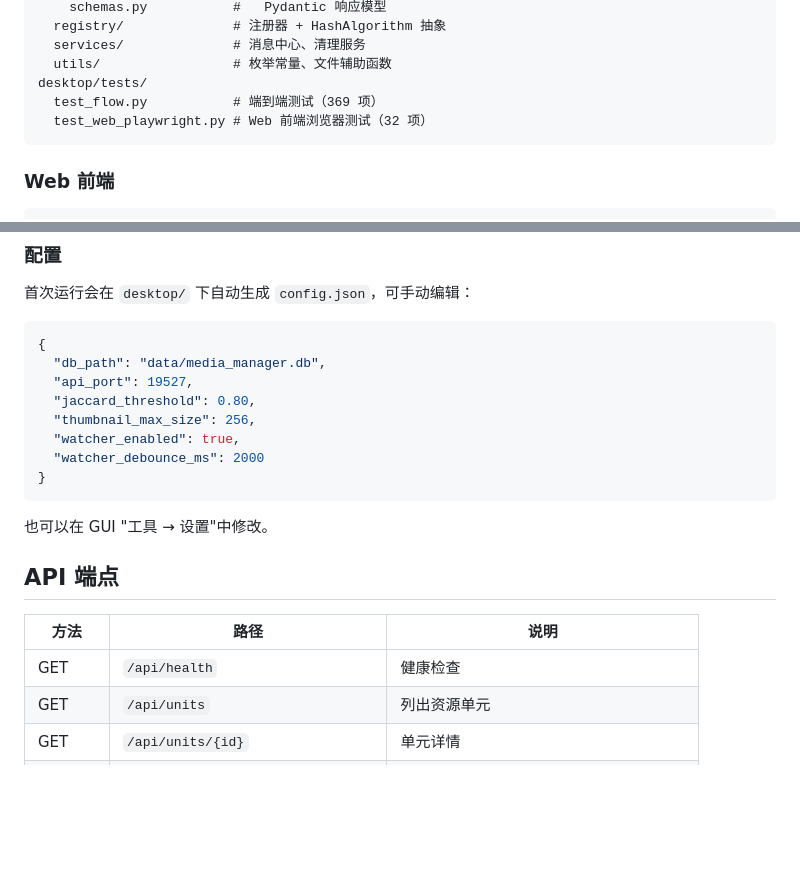
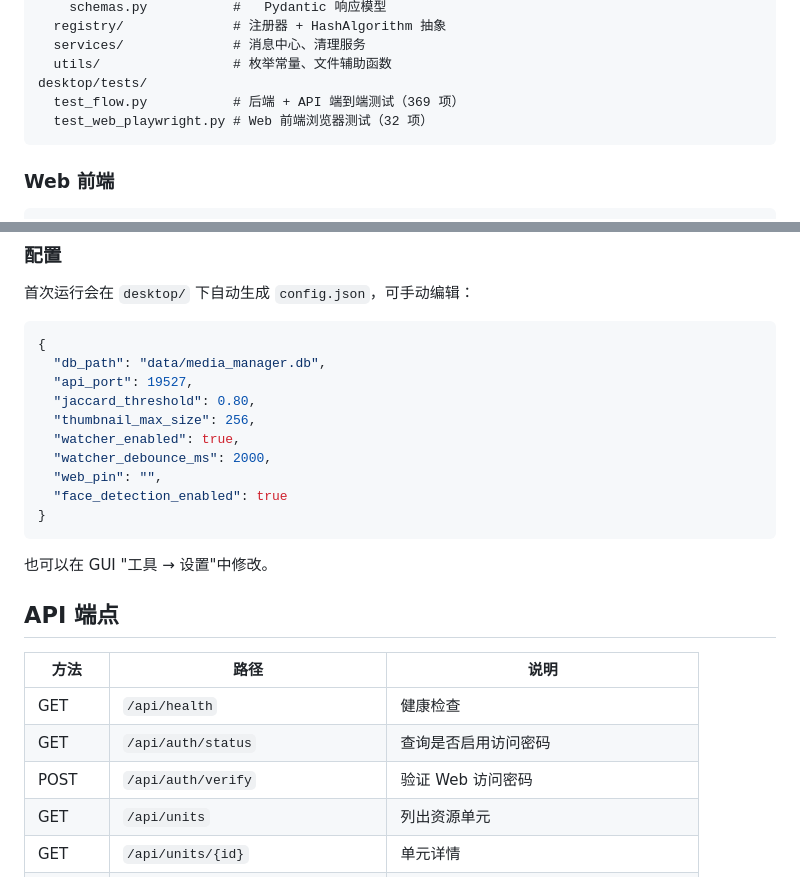
Before and after one commit to Hanson227/Media-Resource-Manager, a Markdown page: README.md, 2 parts joined by grey strips. Drawn GitHub-style; blank space fills up the shorter version.

````diff
--- a/README.md
+++ b/README.md
@@ -68,7 +70,7 @@ desktop/app/
   services/              # 消息中心、清理服务
   utils/                 # 枚举常量、文件辅助函数
 desktop/tests/
-  test_flow.py           # 端到端测试（369 项）
+  test_flow.py           # 后端 + API 端到端测试（369 项）
   test_web_playwright.py # Web 前端浏览器测试（32 项）
 ```
 
@@ -160,7 +163,9 @@ PYTHONIOENCODING=utf-8 python tests/test_web_playwright.py
   "jaccard_threshold": 0.80,
   "thumbnail_max_size": 256,
   "watcher_enabled": true,
-  "watcher_debounce_ms": 2000
+  "watcher_debounce_ms": 2000,
+  "web_pin": "",
+  "face_detection_enabled": true
 }
 ```
 
@@ -171,6 +176,8 @@ PYTHONIOENCODING=utf-8 python tests/test_web_playwright.py
 | 方法 | 路径 | 说明 |
 |--------|------|-------------|
 | GET | `/api/health` | 健康检查 |
+| GET | `/api/auth/status` | 查询是否启用访问密码 |
+| POST | `/api/auth/verify` | 验证 Web 访问密码 |
 | GET | `/api/units` | 列出资源单元 |
 | GET | `/api/units/{id}` | 单元详情 |
 | GET | `/api/units/{id}/files` | 单元内文件列表 |
````
Also changed, not shown: other parts of README.md (+15 -12 lines), CLAUDE.md (+15 -12 lines).
